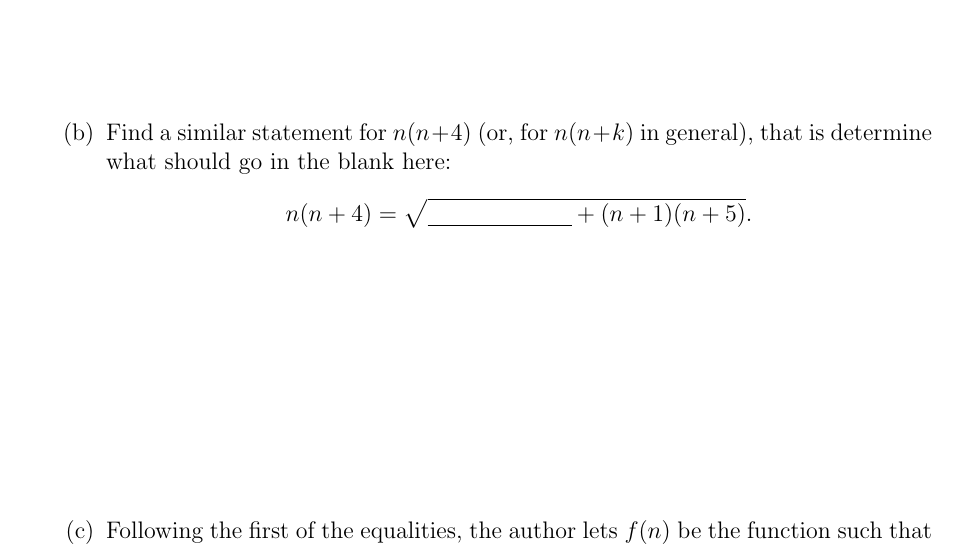
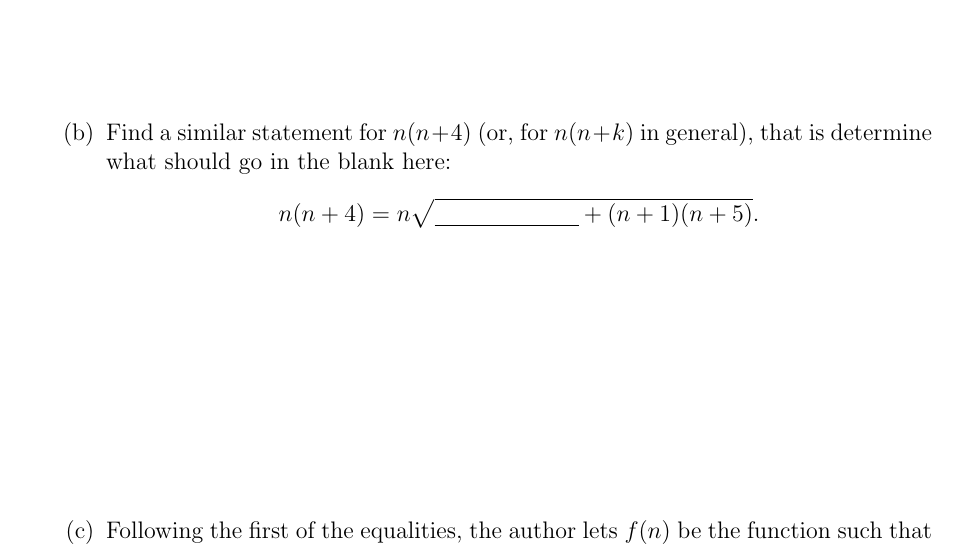
Before and after one commit to mckenziewest/math341, a LaTeX problem sheet (assignments/hw1.assignment/hw1.tex): part of page 5 of 6, cut so that both start at the same text. Compiled offline with pdfLaTeX.

Commit message:
typo fixed

```diff
--- a/assignments/hw1.assignment/hw1.tex
+++ b/assignments/hw1.assignment/hw1.tex
@@ -80,7 +80,7 @@
 			$$
 		Expand and simplify the radical to verify these facts.
 		\vfill
-		\item Find a similar statement for $n(n+4)$ (or, for $n(n+k)$ in general), that is determine what should go in the blank here:			$$n(n+4)=\sqrt{\underline{\hspace*{1in}}+(n+1)(n+5)}.$$
+		\item Find a similar statement for $n(n+4)$ (or, for $n(n+k)$ in general), that is determine what should go in the blank here:			$$n(n+4)=n\sqrt{\underline{\hspace*{1in}}+(n+1)(n+5)}.$$
 		\vfill
 		\item Following the first of the equalities, the author lets $f(n)$ be the function such that $f(n)=n(n+2)$, then using the fact that $f(n+1)=(n+1)(n+3)$ substitutes this into the equation:	\[f(n)=n(n+2)=n\sqrt{1+(n+1)(n+3)}=n\sqrt{1+f(n+1)}=\cdots\]
 		Continue this process as written in the letter to verify you understand the components.\vfill
```
Also changed, not shown: Introduction/introduction.slides/What_Is_NT.tex (+1 -1 lines), assignments/hw1.assignment/hw1.pdf.
